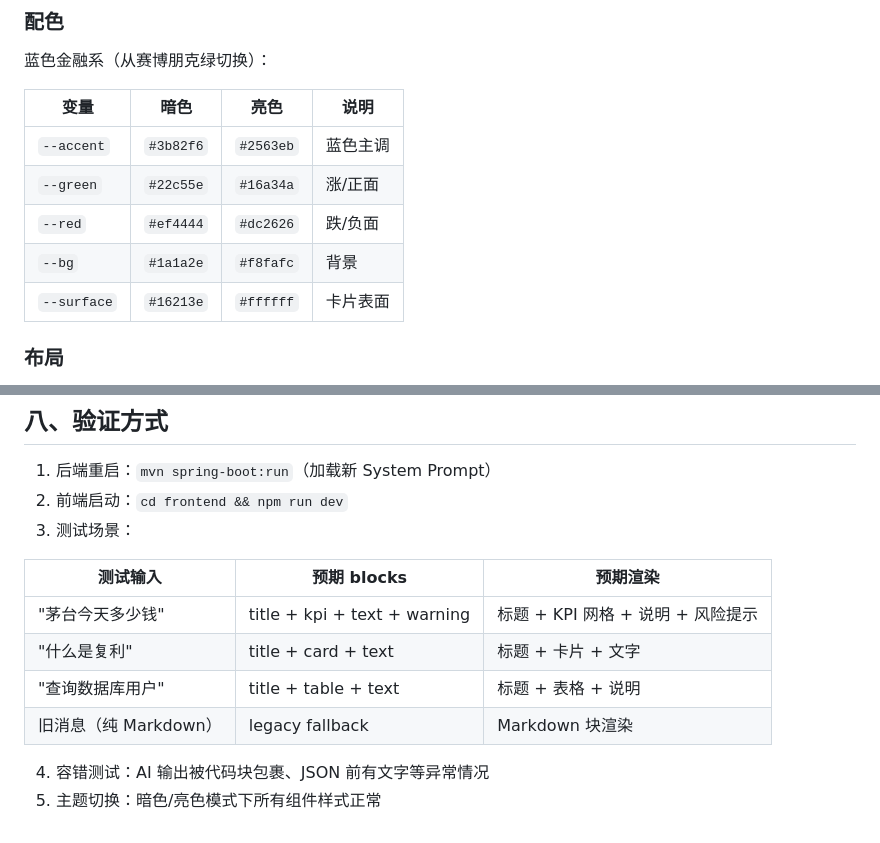
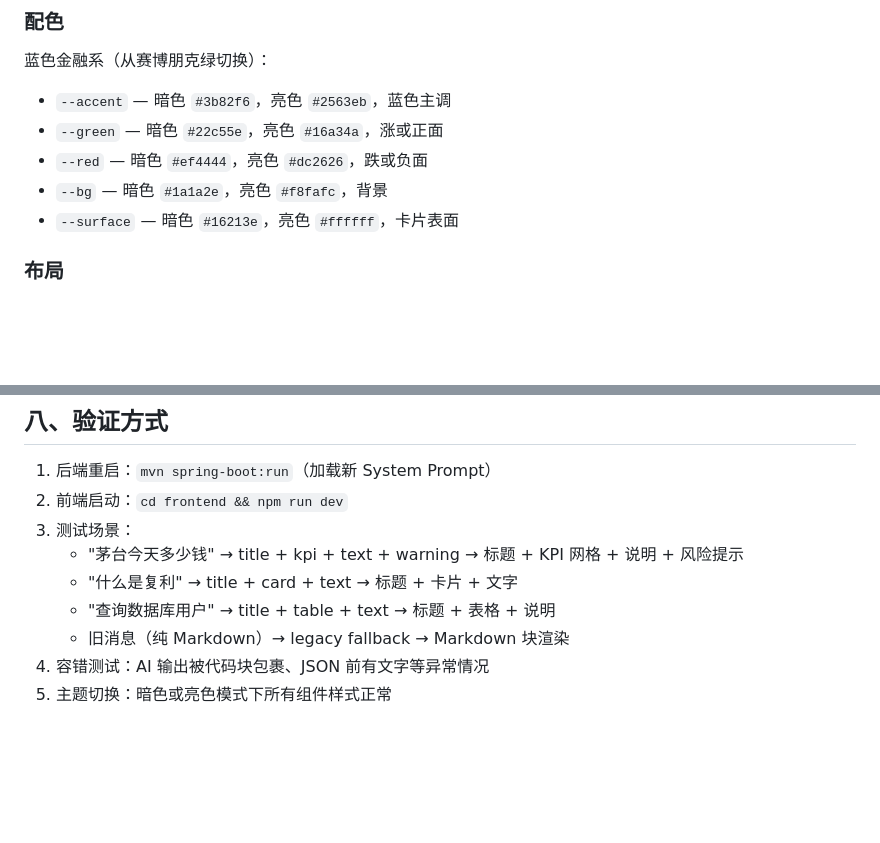
Before and after one commit to liukai-code/xiaomo-investment-agent, a Markdown page: docs/chat-ui-redesign.md, 2 parts joined by grey strips. Drawn GitHub-style; blank space fills up the shorter version.

```diff
--- a/docs/chat-ui-redesign.md
+++ b/docs/chat-ui-redesign.md
@@ -152,13 +140,11 @@ SSE 流式到达 → MarkdownRenderer
 
 蓝色金融系（从赛博朋克绿切换）：
 
-| 变量 | 暗色 | 亮色 | 说明 |
-|------|------|------|------|
-| `--accent` | `#3b82f6` | `#2563eb` | 蓝色主调 |
-| `--green` | `#22c55e` | `#16a34a` | 涨/正面 |
-| `--red` | `#ef4444` | `#dc2626` | 跌/负面 |
-| `--bg` | `#1a1a2e` | `#f8fafc` | 背景 |
-| `--surface` | `#16213e` | `#ffffff` | 卡片表面 |
+- `--accent` — 暗色 `#3b82f6`，亮色 `#2563eb`，蓝色主调
+- `--green` — 暗色 `#22c55e`，亮色 `#16a34a`，涨或正面
+- `--red` — 暗色 `#ef4444`，亮色 `#dc2626`，跌或负面
+- `--bg` — 暗色 `#1a1a2e`，亮色 `#f8fafc`，背景
+- `--surface` — 暗色 `#16213e`，亮色 `#ffffff`，卡片表面
 
 ### 布局
 
@@ -175,13 +161,9 @@ SSE 流式到达 → MarkdownRenderer
 1. 后端重启：`mvn spring-boot:run`（加载新 System Prompt）
 2. 前端启动：`cd frontend && npm run dev`
 3. 测试场景：
-
-| 测试输入 | 预期 blocks | 预期渲染 |
-|----------|------------|----------|
-| "茅台今天多少钱" | title + kpi + text + warning | 标题 + KPI 网格 + 说明 + 风险提示 |
-| "什么是复利" | title + card + text | 标题 + 卡片 + 文字 |
-| "查询数据库用户" | title + table + text | 标题 + 表格 + 说明 |
-| 旧消息（纯 Markdown） | legacy fallback | Markdown 块渲染 |
-
+   - "茅台今天多少钱" → title + kpi + text + warning → 标题 + KPI 网格 + 说明 + 风险提示
+   - "什么是复利" → title + card + text → 标题 + 卡片 + 文字
+   - "查询数据库用户" → title + table + text → 标题 + 表格 + 说明
+   - 旧消息（纯 Markdown）→ legacy fallback → Markdown 块渲染
 4. 容错测试：AI 输出被代码块包裹、JSON 前有文字等异常情况
-5. 主题切换：暗色/亮色模式下所有组件样式正常
+5. 主题切换：暗色或亮色模式下所有组件样式正常
```
Also changed, not shown: other parts of docs/chat-ui-redesign.md (+19 -31 lines).
